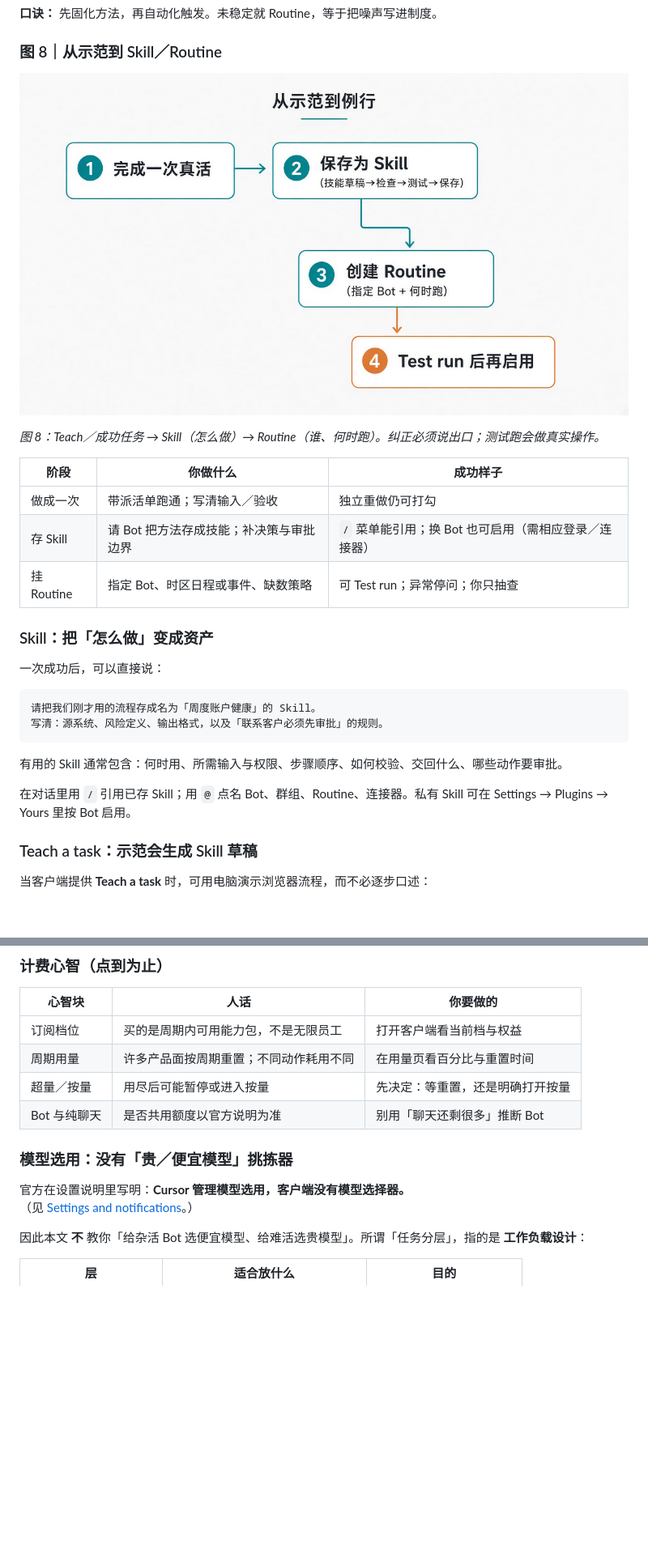
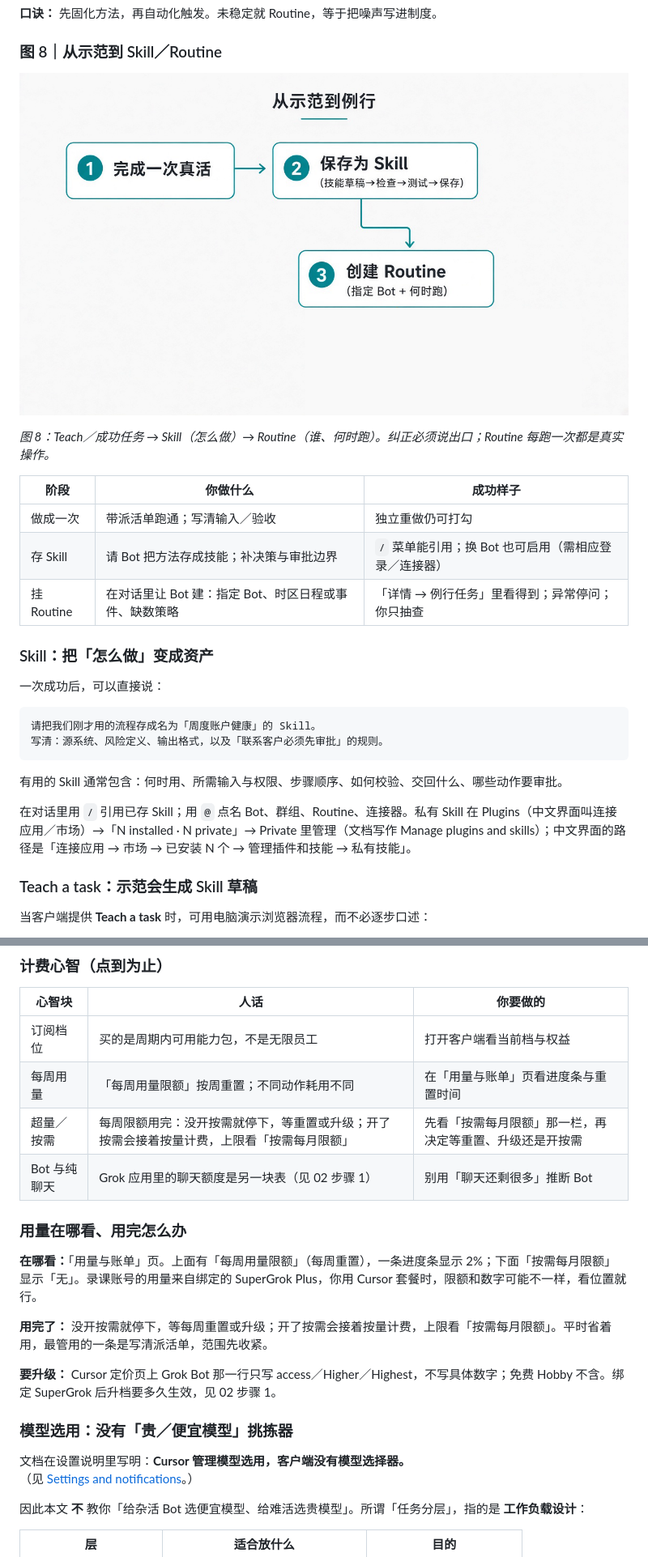
Before and after one commit to bianwuwei/grok-bot-getting-started, a Markdown page: README.md, 2 parts joined by grey strips. Shown at 81% size. Rendered like a GitHub page; pictures changed too: figures/fig-06-routine-loop.png; blank space fills up the shorter version.

```diff
--- a/README.md
+++ b/README.md
@@ -728,13 +728,13 @@
 
 ![示范到Skill与Routine循环](figures/fig-06-routine-loop.png)
 
-*图 8：Teach／成功任务 → Skill（怎么做）→ Routine（谁、何时跑）。纠正必须说出口；测试跑会做真实操作。*
+*图 8：Teach／成功任务 → Skill（怎么做）→ Routine（谁、何时跑）。纠正必须说出口；Routine 每跑一次都是真实操作。*
 
 | 阶段 | 你做什么 | 成功样子 |
 | --- | --- | --- |
 | 做成一次 | 带派活单跑通；写清输入／验收 | 独立重做仍可打勾 |
 | 存 Skill | 请 Bot 把方法存成技能；补决策与审批边界 | `/` 菜单能引用；换 Bot 也可启用（需相应登录／连接器） |
-| 挂 Routine | 指定 Bot、时区日程或事件、缺数策略 | 可 Test run；异常停问；你只抽查 |
+| 挂 Routine | 在对话里让 Bot 建：指定 Bot、时区日程或事件、缺数策略 | 「详情 → 例行任务」里看得到；异常停问；你只抽查 |
 
 ### Skill：把「怎么做」变成资产
 
@@ -747,7 +747,7 @@
 
 有用的 Skill 通常包含：何时用、所需输入与权限、步骤顺序、如何校验、交回什么、哪些动作要审批。
 
-在对话里用 `/` 引用已存 Skill；用 `@` 点名 Bot、群组、Routine、连接器。私有 Skill 可在 Settings → Plugins → Yours 里按 Bot 启用。
+在对话里用 `/` 引用已存 Skill；用 `@` 点名 Bot、群组、Routine、连接器。私有 Skill 在 Plugins（中文界面叫连接应用／市场）→「N installed · N private」→ Private 里管理（文档写作 Manage plugins and skills）；中文界面的路径是「连接应用 → 市场 → 已安装 N 个 → 管理插件和技能 → 私有技能」。
 
 ### Teach a task：示范会生成 Skill 草稿
 
@@ -1081,13 +1081,21 @@ Skill 解决「会不会」；Routine 解决「自动不自动」。对 **拥有
 | 心智块 | 人话 | 你要做的 |
 | --- | --- | --- |
 | 订阅档位 | 买的是周期内可用能力包，不是无限员工 | 打开客户端看当前档与权益 |
-| 周期用量 | 许多产品面按周期重置；不同动作耗用不同 | 在用量页看百分比与重置时间 |
-| 超量／按量 | 用尽后可能暂停或进入按量 | 先决定：等重置，还是明确打开按量 |
-| Bot 与纯聊天 | 是否共用额度以官方说明为准 | 别用「聊天还剩很多」推断 Bot |
+| 每周用量 | 「每周用量限额」按周重置；不同动作耗用不同 | 在「用量与账单」页看进度条与重置时间 |
+| 超量／按需 | 每周限额用完：没开按需就停下，等重置或升级；开了按需会接着按量计费，上限看「按需每月限额」 | 先看「按需每月限额」那一栏，再决定等重置、升级还是开按需 |
+| Bot 与纯聊天 | Grok 应用里的聊天额度是另一块表（见 02 步骤 1） | 别用「聊天还剩很多」推断 Bot |
+
+### 用量在哪看、用完怎么办
+
+**在哪看：**「用量与账单」页。上面有「每周用量限额」（每周重置），一条进度条显示 2%；下面「按需每月限额」显示「无」。录课账号的用量来自绑定的 SuperGrok Plus，你用 Cursor 套餐时，限额和数字可能不一样，看位置就行。
+
+**用完了：** 没开按需就停下，等每周重置或升级；开了按需会接着按量计费，上限看「按需每月限额」。平时省着用，最管用的一条是写清派活单，范围先收紧。
+
+**要升级：** Cursor 定价页上 Grok Bot 那一行只写 access／Higher／Highest，不写具体数字；免费 Hobby 不含。绑定 SuperGrok 后升档要多久生效，见 02 步骤 1。
 
 ### 模型选用：没有「贵／便宜模型」挑拣器
 
-官方在设置说明里写明：**Cursor 管理模型选用，客户端没有模型选择器。**
+文档在设置说明里写明：**Cursor 管理模型选用，客户端没有模型选择器。**
 （见 [Settings and notifications](https://docs.x.ai/grok-bot/settings-and-notifications)。）
 
 因此本文 **不** 教你「给杂活 Bot 选便宜模型、给难活选贵模型」。所谓「任务分层」，指的是 **工作负载设计**：
```
Also changed, not shown: other parts of README.md (+33 -33 lines).
